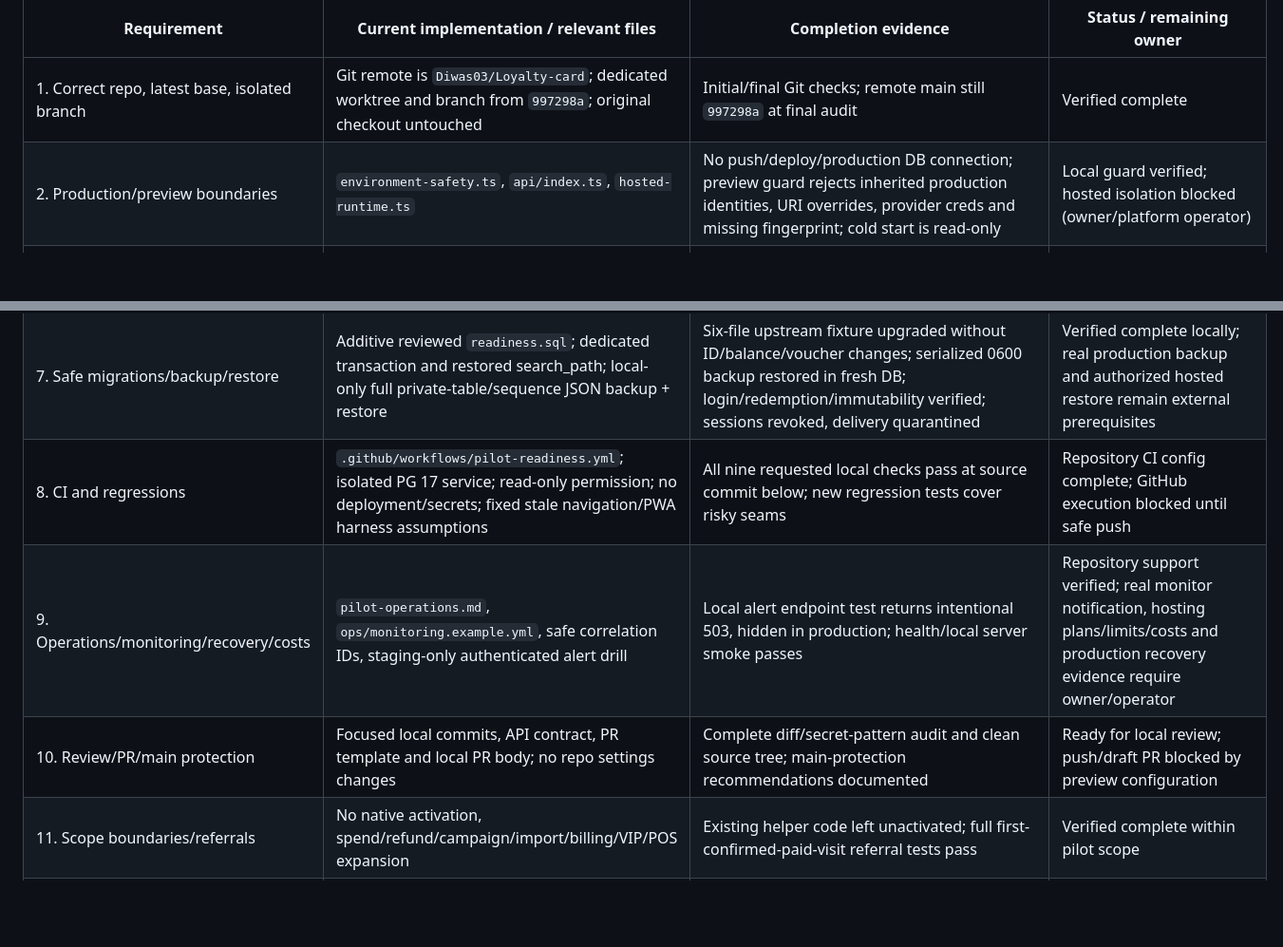
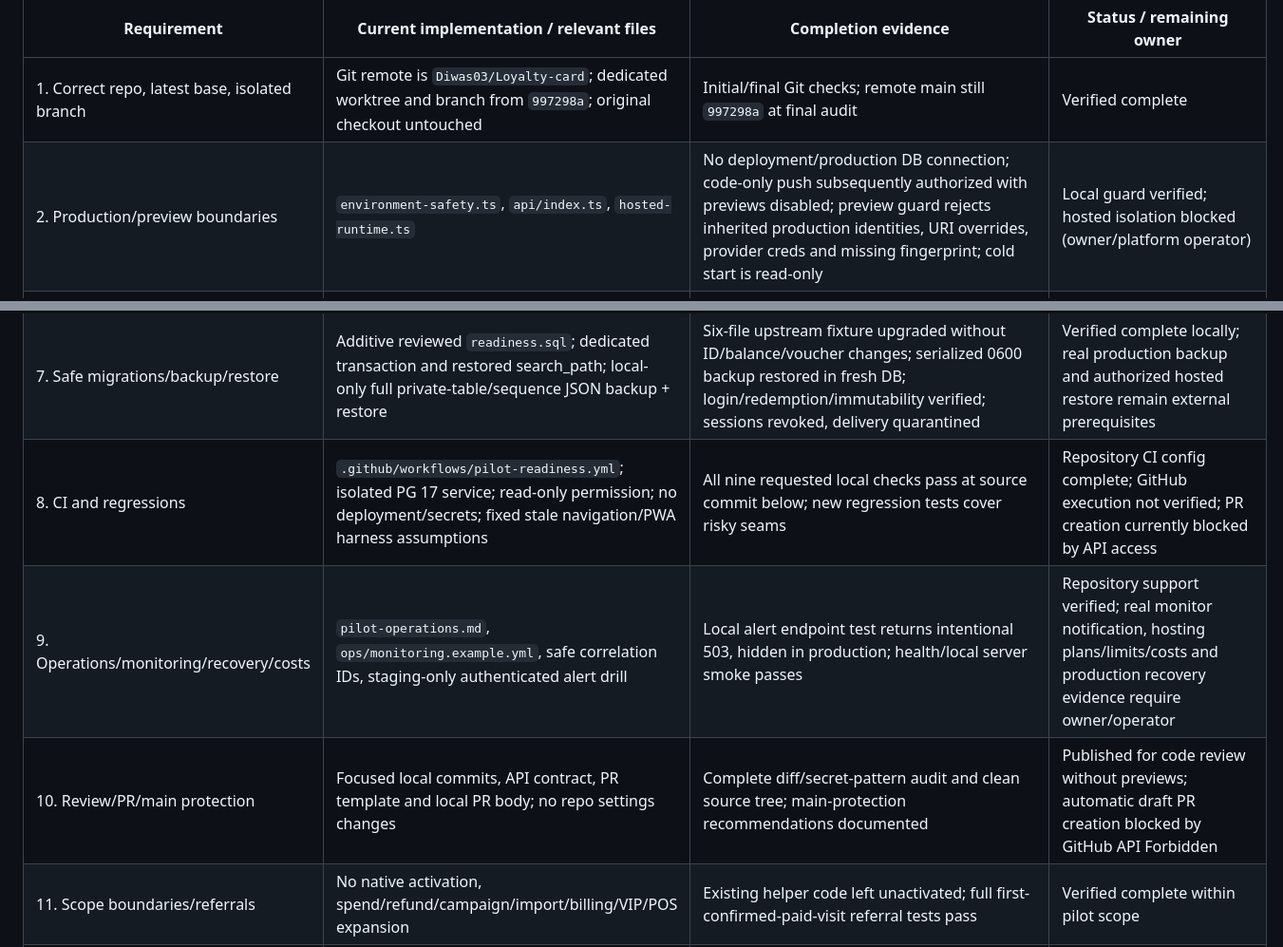
Before and after one commit to Diwas03/Loyalty-card, a Markdown page: docs/backend-pilot-readiness.md, 2 parts joined by grey strips. Shown at 95% size. Rendered like a GitHub page; blank space fills up the shorter version.

```diff
--- a/docs/backend-pilot-readiness.md
+++ b/docs/backend-pilot-readiness.md
@@ -18,7 +18,7 @@ Owner action: provision/identify an already authorized isolated staging database
 | Requirement | Current implementation / relevant files | Completion evidence | Status / remaining owner |
 |---|---|---|---|
 | 1. Correct repo, latest base, isolated branch | Git remote is `Diwas03/Loyalty-card`; dedicated worktree and branch from `997298a`; original checkout untouched | Initial/final Git checks; remote main still `997298a` at final audit | Verified complete |
-| 2. Production/preview boundaries | `environment-safety.ts`, `api/index.ts`, `hosted-runtime.ts` | No push/deploy/production DB connection; preview guard rejects inherited production identities, URI overrides, provider creds and missing fingerprint; cold start is read-only | Local guard verified; hosted isolation blocked (owner/platform operator) |
+| 2. Production/preview boundaries | `environment-safety.ts`, `api/index.ts`, `hosted-runtime.ts` | No deployment/production DB connection; code-only push subsequently authorized with previews disabled; preview guard rejects inherited production identities, URI overrides, provider creds and missing fingerprint; cold start is read-only | Local guard verified; hosted isolation blocked (owner/platform operator) |
 | 3. Isolated DB/tooling/secrets | Loopback PG 18.4 on port 55447; `run-tests.mjs`, `verify-pilot.mjs`, guarded CLI/server/worker/seed; `.env.example`, ignore files | Synthetic disposable per-fixture databases; production env aliases stripped; override-parameter tests; repeated seed/startup smoke | Verified complete locally; no shared staging authorized |
 | 4. Durable audit and SQL package repair | This checklist; `vercel.json`, `vercel-package.test.ts` | Emulated Vercel bundle executes all seven SQL files, including readiness tables/functions; no reliance on historic PR evidence | Verified complete |
 | 5. Scan/cancel/confirmed purchase/idempotency | Existing main's explicit confirmation retained; `hosted-app.ts`, `staff.js`, upgrade/scanner/hosted tests | Scan/cancel no credit; one confirmed purchase credits once; dropped-response/retry/concurrent duplicate tests | Verified complete |
@@ -29,9 +29,9 @@ Owner action: provision/identify an already authorized isolated staging database
 | 6. Shop/location/accounts/sessions | Active location check for reads and writes; workspace-switch escape remains allowed; DELETE session revokes bearer; logout clears recovery cookie | Disabled account/membership, shop/location/role, refresh/logout/expiry/revocation tests; no cookie-auth mutation bypass | Verified complete |
 | 6. Abuse and pilot merchant approval | Existing shared-DB login/register/enroll limits plus 180/min/IP staff-sensitive limit; opt-in `PILOT_ONBOARDING_MODE=invite`, hashed atomic invites; fragment-only registration support | Uninvited/expired/reused/concurrent invite tests; existing business remains accessible; no default onboarding policy silently changed | Verified complete; merchant/operator chooses when to enable invitation mode |
 | 7. Safe migrations/backup/restore | Additive reviewed `readiness.sql`; dedicated transaction and restored search_path; local-only full private-table/sequence JSON backup + restore | Six-file upstream fixture upgraded without ID/balance/voucher changes; serialized 0600 backup restored in fresh DB; login/redemption/immutability verified; sessions revoked, delivery quarantined | Verified complete locally; real production backup and authorized hosted restore remain external prerequisites |
-| 8. CI and regressions | `.github/workflows/pilot-readiness.yml`; isolated PG 17 service; read-only permission; no deployment/secrets; fixed stale navigation/PWA harness assumptions | All nine requested local checks pass at source commit below; new regression tests cover risky seams | Repository CI config complete; GitHub execution blocked until safe push |
+| 8. CI and regressions | `.github/workflows/pilot-readiness.yml`; isolated PG 17 service; read-only permission; no deployment/secrets; fixed stale navigation/PWA harness assumptions | All nine requested local checks pass at source commit below; new regression tests cover risky seams | Repository CI config complete; GitHub execution not verified; PR creation currently blocked by API access |
 | 9. Operations/monitoring/recovery/costs | `pilot-operations.md`, `ops/monitoring.example.yml`, safe correlation IDs, staging-only authenticated alert drill | Local alert endpoint test returns intentional 503, hidden in production; health/local server smoke passes | Repository support verified; real monitor notification, hosting plans/limits/costs and production recovery evidence require owner/operator |
-| 10. Review/PR/main protection | Focused local commits, API contract, PR template and local PR body; no repo settings changes | Complete diff/secret-pattern audit and clean source tree; main-protection recommendations documented | Ready for local review; push/draft PR blocked by preview configuration |
+| 10. Review/PR/main protection | Focused local commits, API contract, PR template and local PR body; no repo settings changes | Complete diff/secret-pattern audit and clean source tree; main-protection recommendations documented | Published for code review without previews; automatic draft PR creation blocked by GitHub API Forbidden |
 | 11. Scope boundaries/referrals | No native activation, spend/refund/campaign/import/billing/VIP/POS expansion | Existing helper code left unactivated; full first-confirmed-paid-visit referral tests pass | Verified complete within pilot scope |
 | 12. Devices/accessibility/release | `pilot-manual-acceptance.md` | Browser flows and 375/768/1440 UI checks plus upgrade suite's narrow/large layouts, keyboard, reduced motion, CSS 200% zoom | Real phones, real camera permissions/denial and assistive-tech usability remain manual partner tasks |
 
```
Also changed, not shown: other parts of docs/backend-pilot-readiness.md (+13 -4 lines), docs/backend-pilot-pr.md (+5 -0 lines).
